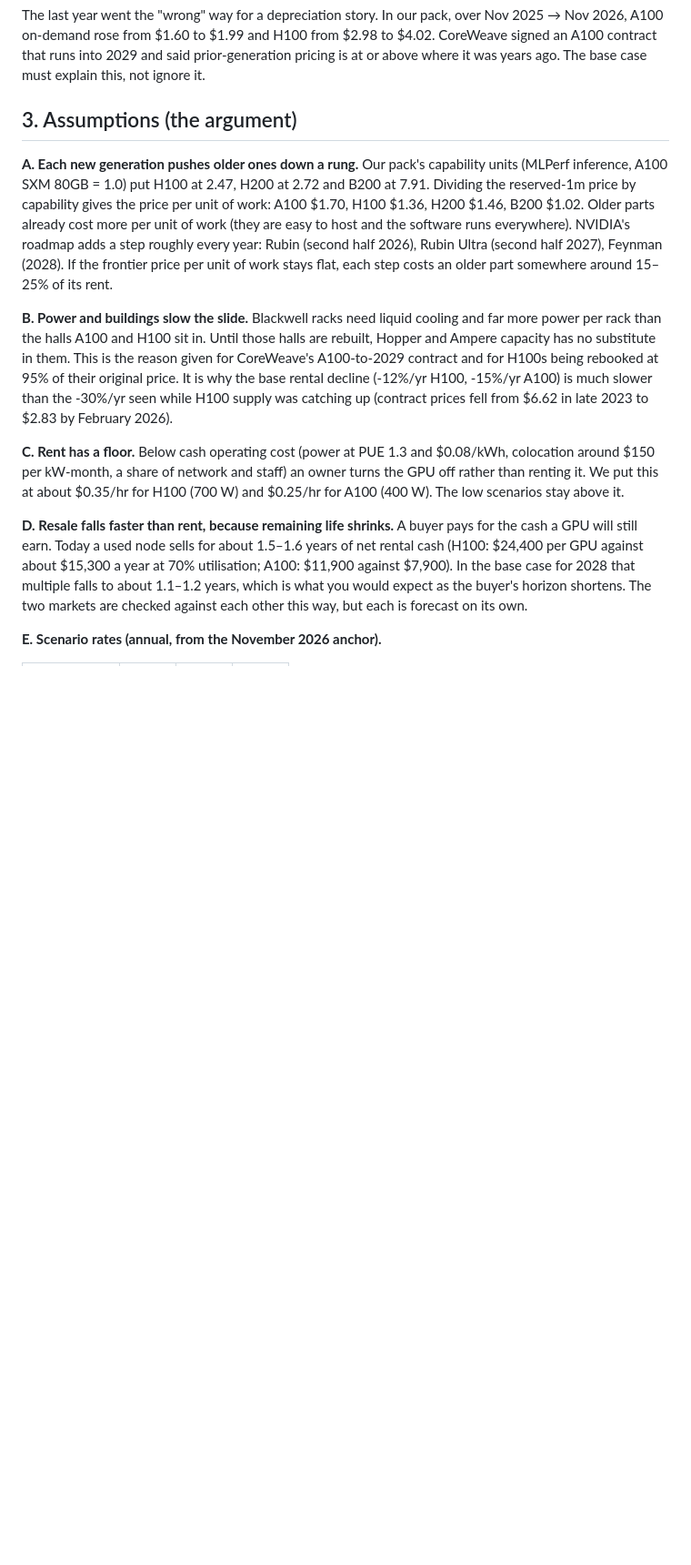
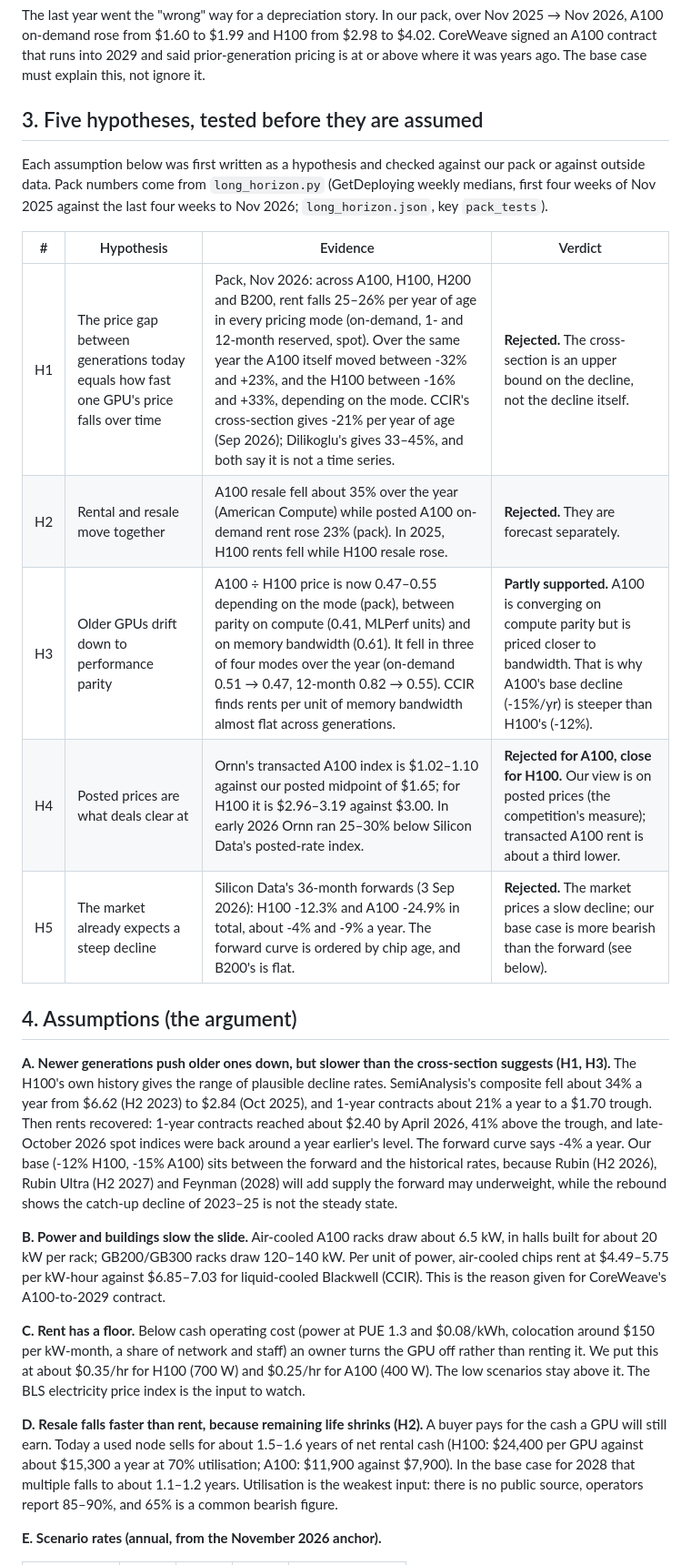
Before and after one commit to tanmiemie/ai-scientist-agent, a Markdown page: gpu_scientist/LONG_HORIZON.md, the part around one of its changes. Shown at 91% size. Drawn GitHub-style; blank space fills up the shorter version.

```diff
--- a/gpu_scientist/LONG_HORIZON.md
+++ b/gpu_scientist/LONG_HORIZON.md
@@ -36,15 +36,27 @@ Resale, from American Compute's October 2026 Rack Report (data through August 20
 
 The last year went the "wrong" way for a depreciation story. In our pack, over Nov 2025 → Nov 2026, A100 on-demand rose from $1.60 to $1.99 and H100 from $2.98 to $4.02. CoreWeave signed an A100 contract that runs into 2029 and said prior-generation pricing is at or above where it was years ago. The base case must explain this, not ignore it.
 
-## 3. Assumptions (the argument)
+## 3. Five hypotheses, tested before they are assumed
 
-**A. Each new generation pushes older ones down a rung.** Our pack's capability units (MLPerf inference, A100 SXM 80GB = 1.0) put H100 at 2.47, H200 at 2.72 and B200 at 7.91. Dividing the reserved-1m price by capability gives the price per unit of work: A100 $1.70, H100 $1.36, H200 $1.46, B200 $1.02. Older parts already cost more per unit of work (they are easy to host and the software runs everywhere). NVIDIA's roadmap adds a step roughly every year: Rubin (second half 2026), Rubin Ultra (second half 2027), Feynman (2028). If the frontier price per unit of work stays flat, each step costs an older part somewhere around 15–25% of its rent.
+Each assumption below was first written as a hypothesis and checked against our pack or against outside data. Pack numbers come from `long_horizon.py` (GetDeploying weekly medians, first four weeks of Nov 2025 against the last four weeks to Nov 2026; `long_horizon.json`, key `pack_tests`).
 
-**B. Power and buildings slow the slide.** Blackwell racks need liquid cooling and far more power per rack than the halls A100 and H100 sit in. Until those halls are rebuilt, Hopper and Ampere capacity has no substitute in them. This is the reason given for CoreWeave's A100-to-2029 contract and for H100s being rebooked at 95% of their original price. It is why the base rental decline (-12%/yr H100, -15%/yr A100) is much slower than the -30%/yr seen while H100 supply was catching up (contract prices fell from $6.62 in late 2023 to $2.83 by February 2026).
+| # | Hypothesis | Evidence | Verdict |
+|---|---|---|---|
+| H1 | The price gap between generations today equals how fast one GPU's price falls over time | Pack, Nov 2026: across A100, H100, H200 and B200, rent falls 25–26% per year of age in every pricing mode (on-demand, 1- and 12-month reserved, spot). Over the same year the A100 itself moved between -32% and +23%, and the H100 between -16% and +33%, depending on the mode. CCIR's cross-section gives -21% per year of age (Sep 2026); Dilikoglu's gives 33–45%, and both say it is not a time series. | **Rejected.** The cross-section is an upper bound on the decline, not the decline itself. |
+| H2 | Rental and resale move together | A100 resale fell about 35% over the year (American Compute) while posted A100 on-demand rent rose 23% (pack). In 2025, H100 rents fell while H100 resale rose. | **Rejected.** They are forecast separately. |
+| H3 | Older GPUs drift down to performance parity | A100 ÷ H100 price is now 0.47–0.55 depending on the mode (pack), between parity on compute (0.41, MLPerf units) and on memory bandwidth (0.61). It fell in three of four modes over the year (on-demand 0.51 → 0.47, 12-month 0.82 → 0.55). CCIR finds rents per unit of memory bandwidth almost flat across generations. | **Partly supported.** A100 is converging on compute parity but is priced closer to bandwidth. That is why A100's base decline (-15%/yr) is steeper than H100's (-12%). |
+| H4 | Posted prices are what deals clear at | Ornn's transacted A100 index is $1.02–1.10 against our posted midpoint of $1.65; for H100 it is $2.96–3.19 against $3.00. In early 2026 Ornn ran 25–30% below Silicon Data's posted-rate index. | **Rejected for A100, close for H100.** Our view is on posted prices (the competition's measure); transacted A100 rent is about a third lower. |
+| H5 | The market already expects a steep decline | Silicon Data's 36-month forwards (3 Sep 2026): H100 -12.3% and A100 -24.9% in total, about -4% and -9% a year. The forward curve is ordered by chip age, and B200's is flat. | **Rejected.** The market prices a slow decline; our base case is more bearish than the forward (see below). |
 
-**C. Rent has a floor.** Below cash operating cost (power at PUE 1.3 and $0.08/kWh, colocation around $150 per kW-month, a share of network and staff) an owner turns the GPU off rather than renting it. We put this at about $0.35/hr for H100 (700 W) and $0.25/hr for A100 (400 W). The low scenarios stay above it.
+## 4. Assumptions (the argument)
 
-**D. Resale falls faster than rent, because remaining life shrinks.** A buyer pays for the cash a GPU will still earn. Today a used node sells for about 1.5–1.6 years of net rental cash (H100: $24,400 per GPU against about $15,300 a year at 70% utilisation; A100: $11,900 against $7,900). In the base case for 2028 that multiple falls to about 1.1–1.2 years, which is what you would expect as the buyer's horizon shortens. The two markets are checked against each other this way, but each is forecast on its own.
+**A. Newer generations push older ones down, but slower than the cross-section suggests (H1, H3).** The H100's own history gives the range of plausible decline rates. SemiAnalysis's composite fell about 34% a year from $6.62 (H2 2023) to $2.84 (Oct 2025), and 1-year contracts about 21% a year to a $1.70 trough. Then rents recovered: 1-year contracts reached about $2.40 by April 2026, 41% above the trough, and late-October 2026 spot indices were back around a year earlier's level. The forward curve says -4% a year. Our base (-12% H100, -15% A100) sits between the forward and the historical rates, because Rubin (H2 2026), Rubin Ultra (H2 2027) and Feynman (2028) will add supply the forward may underweight, while the rebound shows the catch-up decline of 2023–25 is not the steady state.
+
+**B. Power and buildings slow the slide.** Air-cooled A100 racks draw about 6.5 kW, in halls built for about 20 kW per rack; GB200/GB300 racks draw 120–140 kW. Per unit of power, air-cooled chips rent at $4.49–5.75 per kW-hour against $6.85–7.03 for liquid-cooled Blackwell (CCIR). This is the reason given for CoreWeave's A100-to-2029 contract.
+
+**C. Rent has a floor.** Below cash operating cost (power at PUE 1.3 and $0.08/kWh, colocation around $150 per kW-month, a share of network and staff) an owner turns the GPU off rather than renting it. We put this at about $0.35/hr for H100 (700 W) and $0.25/hr for A100 (400 W). The low scenarios stay above it. The BLS electricity price index is the input to watch.
+
+**D. Resale falls faster than rent, because remaining life shrinks (H2).** A buyer pays for the cash a GPU will still earn. Today a used node sells for about 1.5–1.6 years of net rental cash (H100: $24,400 per GPU against about $15,300 a year at 70% utilisation; A100: $11,900 against $7,900). In the base case for 2028 that multiple falls to about 1.1–1.2 years. Utilisation is the weakest input: there is no public source, operators report 85–90%, and 65% is a common bearish figure.
 
 **E. Scenario rates (annual, from the November 2026 anchor).**
 
```
Also changed, not shown: other parts of gpu_scientist/LONG_HORIZON.md (+17 -11 lines), gpu_scientist/long_horizon.png, 2 other files.
